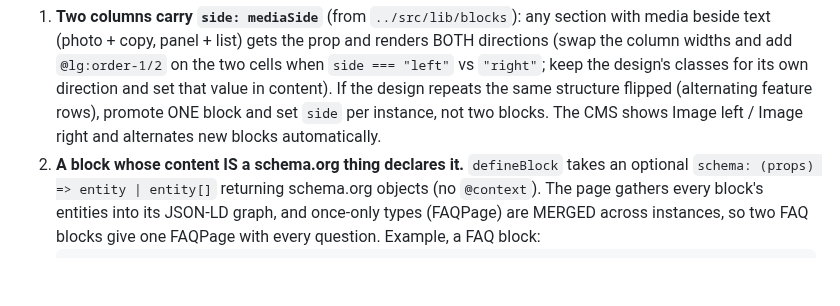
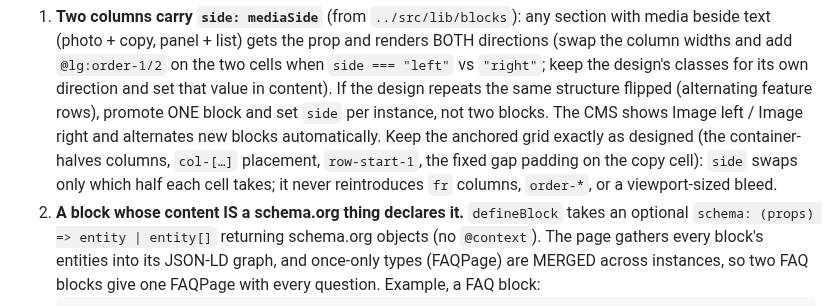
Before and after one commit to thinkany/vercel-design-template, a Markdown page: desktop/skills/promote-blocks.md, the part around the change. Rendered like a GitHub page; blank space fills up the shorter version.

```diff
--- a/desktop/skills/promote-blocks.md
+++ b/desktop/skills/promote-blocks.md
@@ -103,6 +103,10 @@ section's `data-block` in the design.
    structure flipped (alternating feature rows), promote ONE block and set `side`
    per instance, not two blocks. The CMS shows Image left / Image right and
    alternates new blocks automatically.
+   Keep the anchored grid exactly as designed (the container-halves columns, `col-[…]`
+   placement, `row-start-1`, the fixed gap padding on the copy cell): `side` swaps only
+   which half each cell takes; it never reintroduces `fr` columns, `order-*`, or a
+   viewport-sized bleed.
 2. **A block whose content IS a schema.org thing declares it.** `defineBlock` takes
    an optional `schema: (props) => entity | entity[]` returning schema.org objects
    (no `@context`). The page gathers every block's entities into its JSON-LD graph,
```
Also changed, not shown: desktop/skills/design.md (+15 -0 lines).
